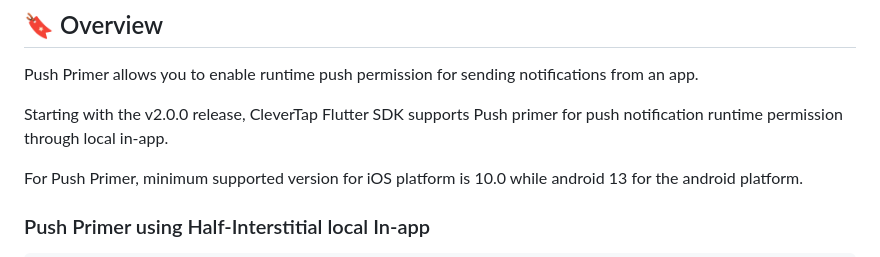
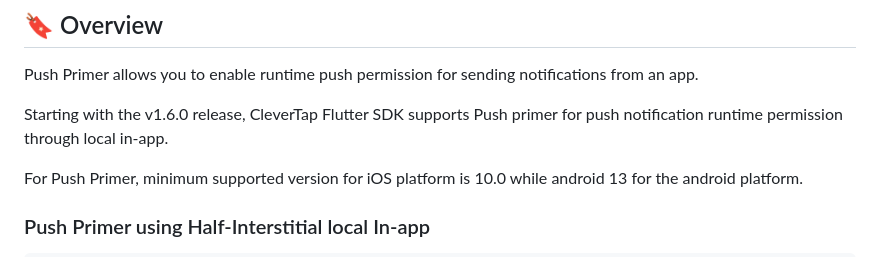
Before and after one commit to CleverTap/clevertap-flutter, a Markdown page: doc/PushPrimer.md, the part around the change. Drawn GitHub-style.

Commit message:
doc(SDK-2597): Updated version in Push primer doc.

```diff
--- a/doc/PushPrimer.md
+++ b/doc/PushPrimer.md
@@ -2,7 +2,7 @@
 
 Push Primer allows you to enable runtime push permission for sending notifications from an app.
 
-Starting with the v2.0.0 release, CleverTap Flutter SDK supports Push primer for push notification runtime permission through local in-app.
+Starting with the v1.6.0 release, CleverTap Flutter SDK supports Push primer for push notification runtime permission through local in-app.
 
 For Push Primer, minimum supported version for iOS platform is 10.0 while android 13 for the android platform.
 
```
